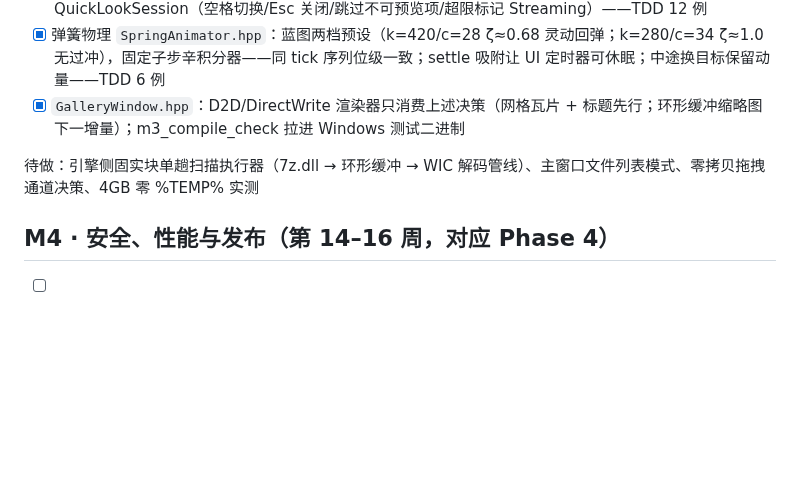
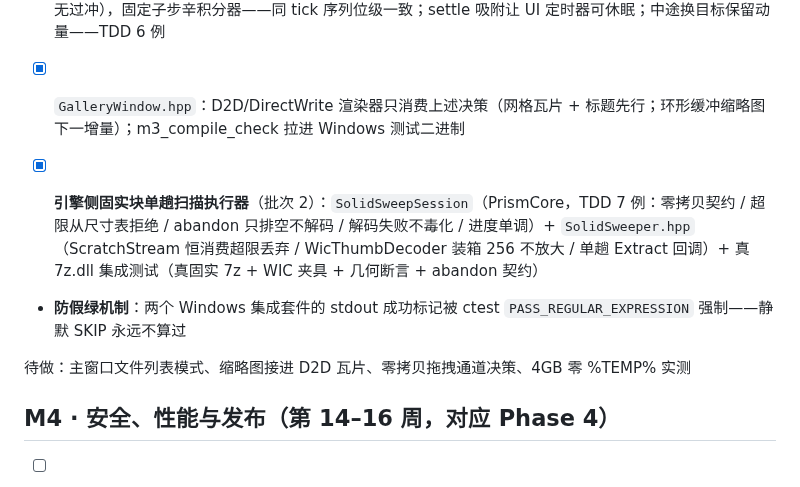
Before and after one commit to xueweijian/prism-archive, a Markdown page: ROADMAP.md, the part around the change. GitHub-like rendering; blank space fills up the shorter version.

Commit message:
docs(roadmap): M3 batch 2 complete

```diff
--- a/ROADMAP.md
+++ b/ROADMAP.md
@@ -48,7 +48,10 @@
 - [x] 弹簧物理 `SpringAnimator.hpp`：蓝图两档预设（k=420/c=28 ζ≈0.68 灵动回弹；k=280/c=34 ζ≈1.0 无过冲），固定子步辛积分器——同 tick 序列位级一致；settle 吸附让 UI 定时器可休眠；中途换目标保留动量——TDD 6 例
 - [x] `GalleryWindow.hpp`：D2D/DirectWrite 渲染器只消费上述决策（网格瓦片 + 标题先行；环形缓冲缩略图下一增量）；m3_compile_check 拉进 Windows 测试二进制
 
-待做：引擎侧固实块单趟扫描执行器（7z.dll → 环形缓冲 → WIC 解码管线）、主窗口文件列表模式、零拷贝拖拽通道决策、4GB 零 %TEMP% 实测
+- [x] **引擎侧固实块单趟扫描执行器**（批次 2）：`SolidSweepSession`（PrismCore，TDD 7 例：零拷贝契约 / 超限从尺寸表拒绝 / abandon 只排空不解码 / 解码失败不毒化 / 进度单调）+ `SolidSweeper.hpp`（ScratchStream 恒消费超限丢弃 / WicThumbDecoder 装箱 256 不放大 / 单趟 Extract 回调）+ 真 7z.dll 集成测试（真固实 7z + WIC 夹具 + 几何断言 + abandon 契约）
+- **防假绿机制**：两个 Windows 集成套件的 stdout 成功标记被 ctest `PASS_REGULAR_EXPRESSION` 强制——静默 SKIP 永远不算过
+
+待做：主窗口文件列表模式、缩略图接进 D2D 瓦片、零拷贝拖拽通道决策、4GB 零 %TEMP% 实测
 
 ## M4 · 安全、性能与发布（第 14–16 周，对应 Phase 4）
 
```
